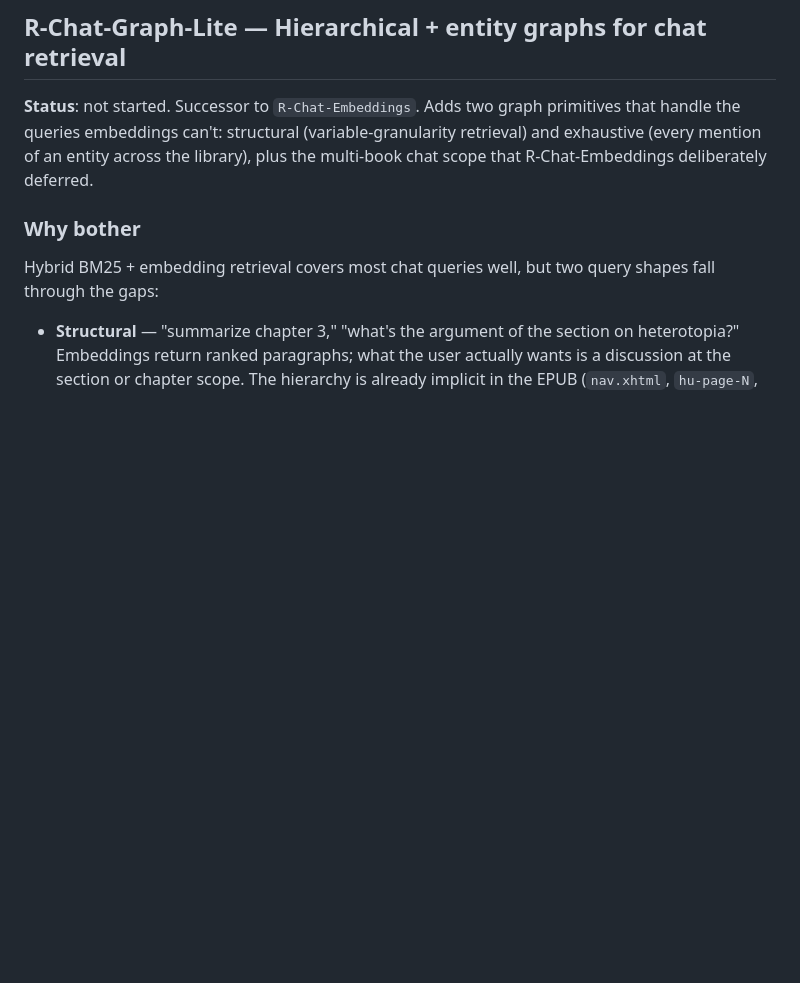
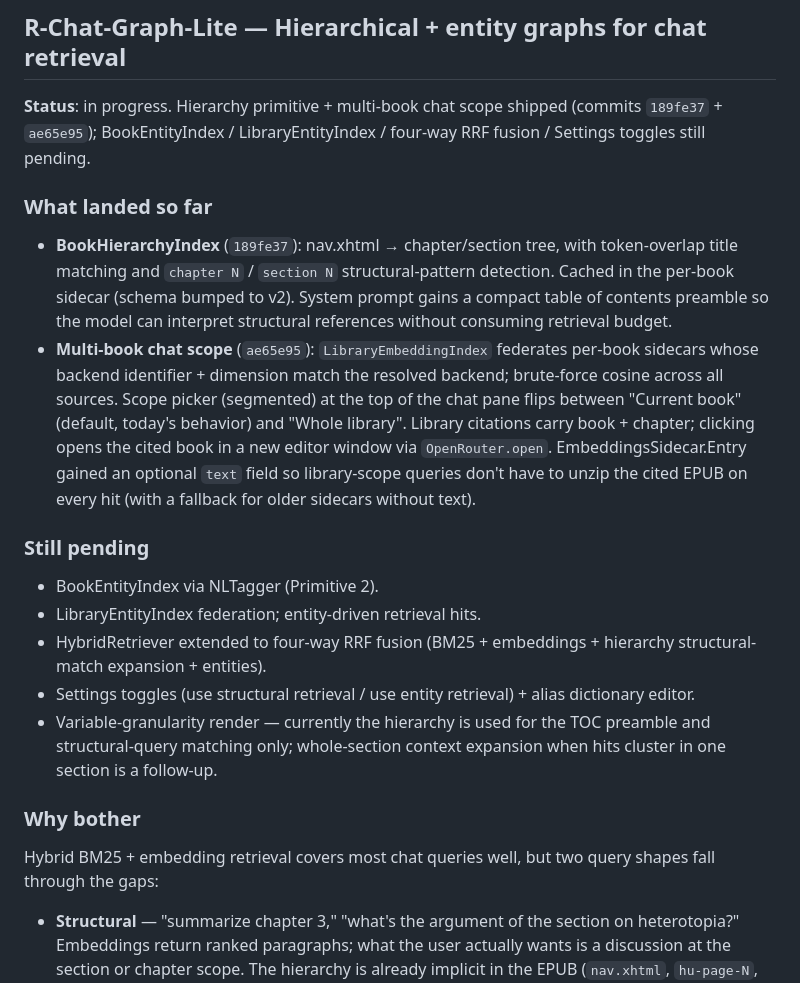
Before and after one commit to tcarmody/ocr, a Markdown page: PLANS.md, the part around the change. GitHub-like rendering; blank space fills up the shorter version.

Commit message:
PLANS: mark hierarchy + multi-book scope shipped in Graph-Lite
Records what's actually landed under R-Chat-Graph-Lite so far —
BookHierarchyIndex with TOC preamble, and the multi-book chat
scope with LibraryEmbeddingIndex federation. Lists the entity
work + four-way RRF fusion + Settings toggles + variable-
granularity render as still pending.

Co-Authored-By: Claude Opus 4.7 <noreply@anthropic.com>

```diff
--- a/PLANS.md
+++ b/PLANS.md
@@ -2342,11 +2342,42 @@ require new infrastructure.
 
 ## R-Chat-Graph-Lite — Hierarchical + entity graphs for chat retrieval
 
-**Status**: not started. Successor to `R-Chat-Embeddings`. Adds two
-graph primitives that handle the queries embeddings can't:
-structural (variable-granularity retrieval) and exhaustive (every
-mention of an entity across the library), plus the multi-book chat
-scope that R-Chat-Embeddings deliberately deferred.
+**Status**: in progress. Hierarchy primitive + multi-book chat scope
+shipped (commits `189fe37` + `ae65e95`); BookEntityIndex /
+LibraryEntityIndex / four-way RRF fusion / Settings toggles still
+pending.
+
+### What landed so far
+
+- **BookHierarchyIndex** (`189fe37`): nav.xhtml → chapter/section
+  tree, with token-overlap title matching and `chapter N` /
+  `section N` structural-pattern detection. Cached in the per-book
+  sidecar (schema bumped to v2). System prompt gains a compact
+  table of contents preamble so the model can interpret structural
+  references without consuming retrieval budget.
+- **Multi-book chat scope** (`ae65e95`): `LibraryEmbeddingIndex`
+  federates per-book sidecars whose backend identifier + dimension
+  match the resolved backend; brute-force cosine across all sources.
+  Scope picker (segmented) at the top of the chat pane flips
+  between "Current book" (default, today's behavior) and "Whole
+  library". Library citations carry book + chapter; clicking opens
+  the cited book in a new editor window via `OpenRouter.open`.
+  EmbeddingsSidecar.Entry gained an optional `text` field so
+  library-scope queries don't have to unzip the cited EPUB on
+  every hit (with a fallback for older sidecars without text).
+
+### Still pending
+
+- BookEntityIndex via NLTagger (Primitive 2).
+- LibraryEntityIndex federation; entity-driven retrieval hits.
+- HybridRetriever extended to four-way RRF fusion (BM25 +
+  embeddings + hierarchy structural-match expansion + entities).
+- Settings toggles (use structural retrieval / use entity
+  retrieval) + alias dictionary editor.
+- Variable-granularity render — currently the hierarchy is used
+  for the TOC preamble and structural-query matching only;
+  whole-section context expansion when hits cluster in one
+  section is a follow-up.
 
 ### Why bother
 
```
